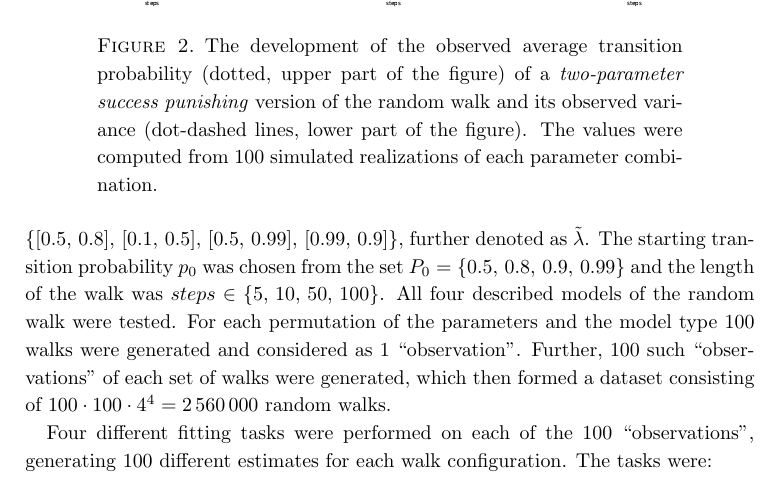
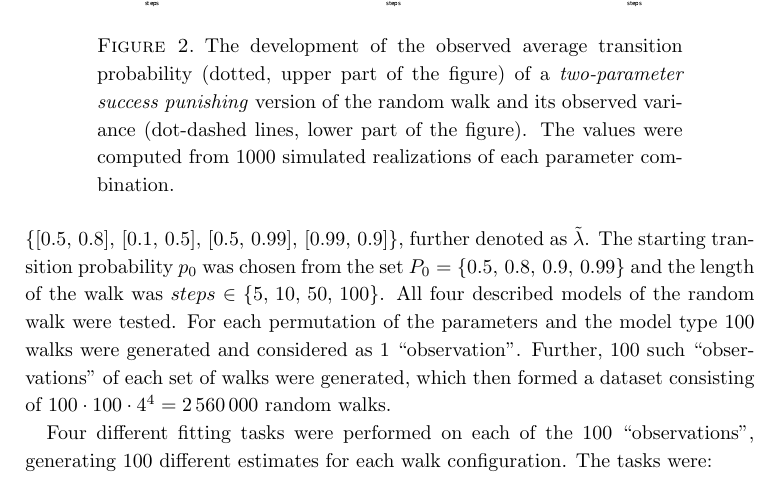
Before and after one commit to tomaskourim/amistat2019, a LaTeX paper (paper/Discrete random processes with memory.tex): part of page 12 of 15, cut so that both start at the same text. The pictures show the PDF file paper/Discrete random processes with memory.pdf that the author committed with the source.

Commit message:
100->1000 simulations

```diff
--- a/paper/Discrete random processes with memory.tex
+++ b/paper/Discrete random processes with memory.tex
@@ -316,14 +316,14 @@ For $t\rightarrow+\infty,$ \textup{
 
 \begin{figure}
  \begin{center}
-\includegraphics[width=1\textwidth]{../simulations/ept_100_walks_100_steps_type_success_punished}
+\includegraphics[width=1\textwidth]{../simulations/ept_1000_walks_100_steps_type_success_punished}
 \caption{\label{fig:The-development-punished}The development of the observed
 average transition probability (dotted, upper part of the figure)
 of a \emph{success punishing} version of the random walk and its observed
 variance (dot-dashed lines, lower part of the figure) compared to
 the theoretical values computed using (\ref{eq:EPt}) and Proposition
 \ref{PropVarP-succes} (same colors, solid lines). The values were
-computed from 100 simulated realizations of each parameter combination.}
+computed from 1000 simulated realizations of each parameter combination.}
  \end{center}
 \end{figure}
 
@@ -603,12 +603,12 @@ This interesting property of the walk will be subject to further study.
 
 \begin{figure}
  \begin{center}
-\includegraphics[width=1\textwidth]{../simulations/ept_100_walks_100_steps_type_success_punished_two_lambdas}
+\includegraphics[width=1\textwidth]{../simulations/ept_1000_walks_100_steps_type_success_punished_two_lambdas}
 \caption{\label{fig:Development-punish2l}The development of the observed average
 transition probability (dotted, upper part of the figure) of a \emph{two-parameter success
 punishing} version of the random walk and its observed
 variance (dot-dashed lines, lower part of the figure). The values
-were computed from 100 simulated realizations of each parameter
+were computed from 1000 simulated realizations of each parameter
 combination.}
  \end{center}
 \end{figure}
```
Also changed, not shown: paper/Discrete random processes with memory.pdf.
